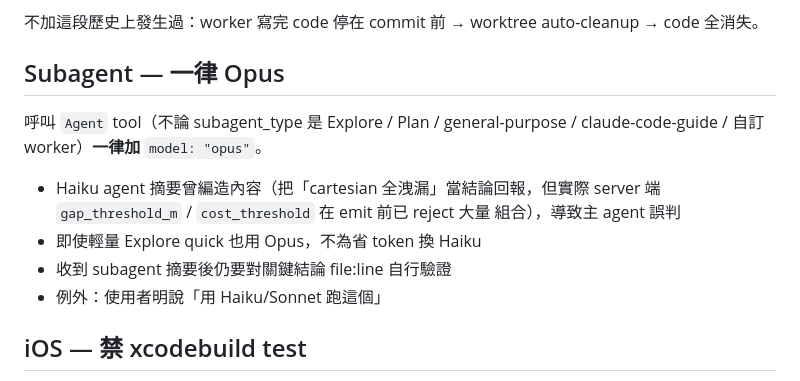
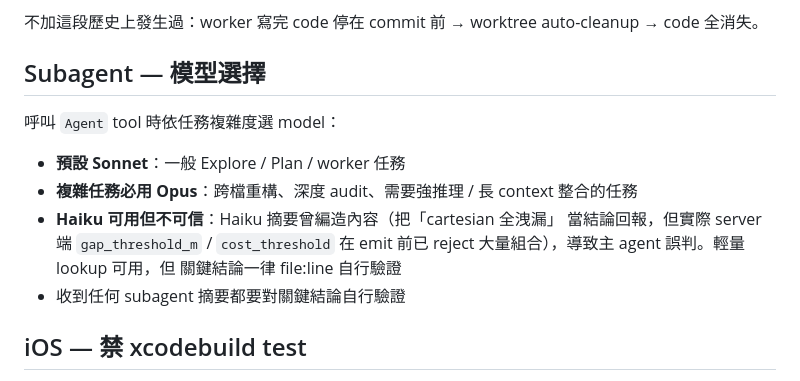
Before and after one commit to MaxChen228/ball_tracker_project, a Markdown page: CLAUDE.md, the part around the change. Rendered like a GitHub page.

Commit message:
Relax subagent model rule: Sonnet default, Opus for complex tasks
Co-Authored-By: Claude Opus 4.7 (1M context) <noreply@anthropic.com>

```diff
--- a/CLAUDE.md
+++ b/CLAUDE.md
@@ -95,18 +95,18 @@ true`, `isolation: "worktree"`）派 batch worker 時，prompt 結尾**必須**
 不加這段歷史上發生過：worker 寫完 code 停在 commit 前 → worktree
 auto-cleanup → code 全消失。
 
-## Subagent — 一律 Opus
+## Subagent — 模型選擇
 
-呼叫 `Agent` tool（不論 subagent_type 是 Explore / Plan /
-general-purpose / claude-code-guide / 自訂 worker）**一律加** `model:
-"opus"`。
+呼叫 `Agent` tool 時依任務複雜度選 model：
 
-- Haiku agent 摘要曾編造內容（把「cartesian 全洩漏」當結論回報，但實際
-  server 端 `gap_threshold_m` / `cost_threshold` 在 emit 前已 reject 大量
-  組合），導致主 agent 誤判
-- 即使輕量 Explore quick 也用 Opus，不為省 token 換 Haiku
-- 收到 subagent 摘要後仍要對關鍵結論 file:line 自行驗證
-- 例外：使用者明說「用 Haiku/Sonnet 跑這個」
+- **預設 Sonnet**：一般 Explore / Plan / worker 任務
+- **複雜任務必用 Opus**：跨檔重構、深度 audit、需要強推理 / 長 context
+  整合的任務
+- **Haiku 可用但不可信**：Haiku 摘要曾編造內容（把「cartesian 全洩漏」
+  當結論回報，但實際 server 端 `gap_threshold_m` / `cost_threshold` 在
+  emit 前已 reject 大量組合），導致主 agent 誤判。輕量 lookup 可用，但
+  關鍵結論一律 file:line 自行驗證
+- 收到任何 subagent 摘要都要對關鍵結論自行驗證
 
 ## iOS — 禁 xcodebuild test
 
```
